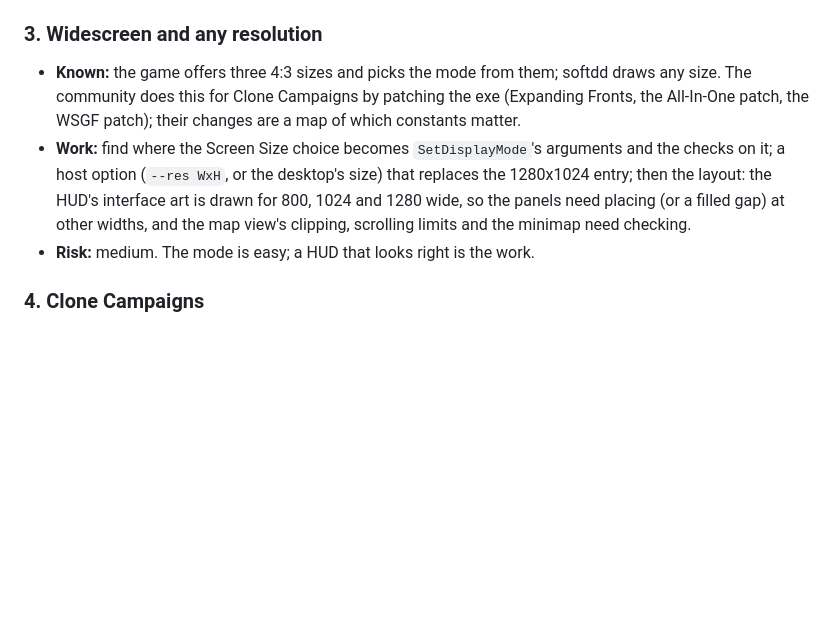
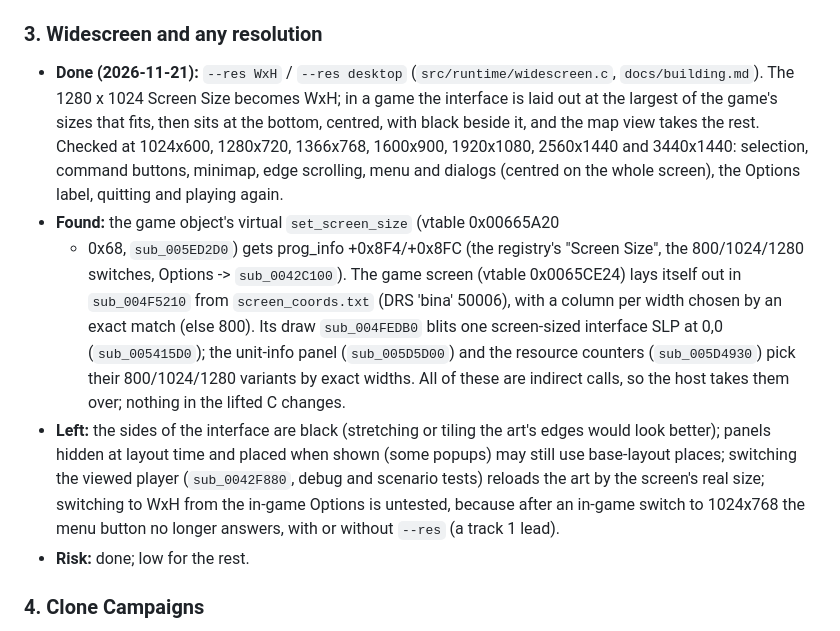
Before and after one commit to Michael4d45/swgb-recomp, a Markdown page: ROADMAP.md, the part around the change. GitHub-like rendering; blank space fills up the shorter version.

```diff
--- a/ROADMAP.md
+++ b/ROADMAP.md
@@ -36,17 +36,32 @@ what needs research or a new subsystem.
 - **Risk:** low. All of it is in `softdd.c` and `host.c`.
 
 ### 3. Widescreen and any resolution
-- **Known:** the game offers three 4:3 sizes and picks the mode from them;
-  softdd draws any size. The community does this for Clone Campaigns by
-  patching the exe (Expanding Fronts, the All-In-One patch, the WSGF
-  patch); their changes are a map of which constants matter.
-- **Work:** find where the Screen Size choice becomes `SetDisplayMode`'s
-  arguments and the checks on it; a host option (`--res WxH`, or the
-  desktop's size) that replaces the 1280x1024 entry; then the layout: the
-  HUD's interface art is drawn for 800, 1024 and 1280 wide, so the panels
-  need placing (or a filled gap) at other widths, and the map view's
-  clipping, scrolling limits and the minimap need checking.
-- **Risk:** medium. The mode is easy; a HUD that looks right is the work.
+- **Done (2026-11-21):** `--res WxH` / `--res desktop` (`src/runtime/widescreen.c`,
+  `docs/building.md`). The 1280 x 1024 Screen Size becomes WxH; in a game
+  the interface is laid out at the largest of the game's sizes that fits,
+  then sits at the bottom, centred, with black beside it, and the map view
+  takes the rest. Checked at 1024x600, 1280x720, 1366x768, 1600x900,
+  1920x1080, 2560x1440 and 3440x1440: selection, command buttons, minimap,
+  edge scrolling, menu and dialogs (centred on the whole screen), the
+  Options label, quitting and playing again.
+- **Found:** the game object's virtual `set_screen_size` (vtable 0x00665A20
+  + 0x68, `sub_005ED2D0`) gets prog_info +0x8F4/+0x8FC (the registry's
+  "Screen Size", the 800/1024/1280 switches, Options -> `sub_0042C100`). The
+  game screen (vtable 0x0065CE24) lays itself out in `sub_004F5210` from
+  `screen_coords.txt` (DRS 'bina' 50006), with a column per width chosen by
+  an exact match (else 800). Its draw `sub_004FEDB0` blits one
+  screen-sized interface SLP at 0,0 (`sub_005415D0`); the unit-info panel
+  (`sub_005D5D00`) and the resource counters (`sub_005D4930`) pick their
+  800/1024/1280 variants by exact widths. All of these are indirect calls,
+  so the host takes them over; nothing in the lifted C changes.
+- **Left:** the sides of the interface are black (stretching or tiling the
+  art's edges would look better); panels hidden at layout time and placed
+  when shown (some popups) may still use base-layout places; switching the
+  viewed player (`sub_0042F880`, debug and scenario tests) reloads the art
+  by the screen's real size; switching to WxH from the in-game Options is
+  untested, because after an in-game switch to 1024x768 the menu button no
+  longer answers, with or without `--res` (a track 1 lead).
+- **Risk:** done; low for the rest.
 
 ### 4. Clone Campaigns
 - **Known:** the Steam install has `battlegrounds_cc.exe` without the
```
Also changed, not shown: docs/building.md (+36 -0 lines), docs/screenshots/widescreen-1920x1080.png (added).
